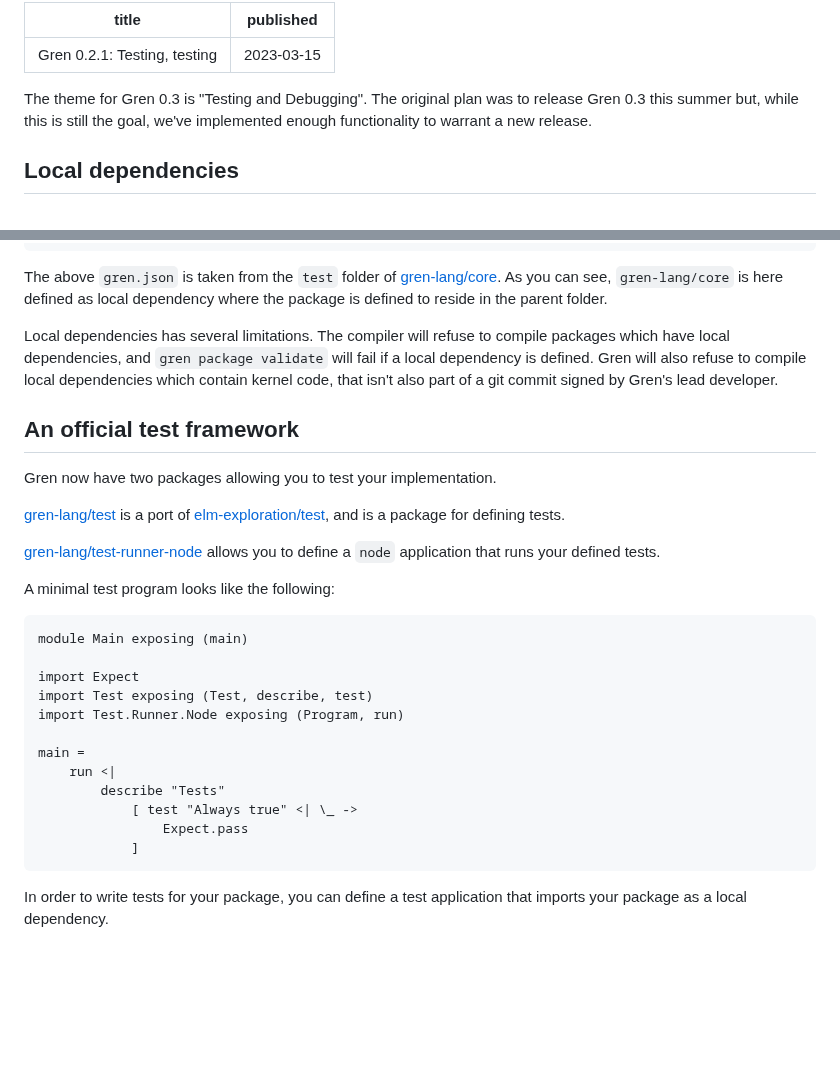
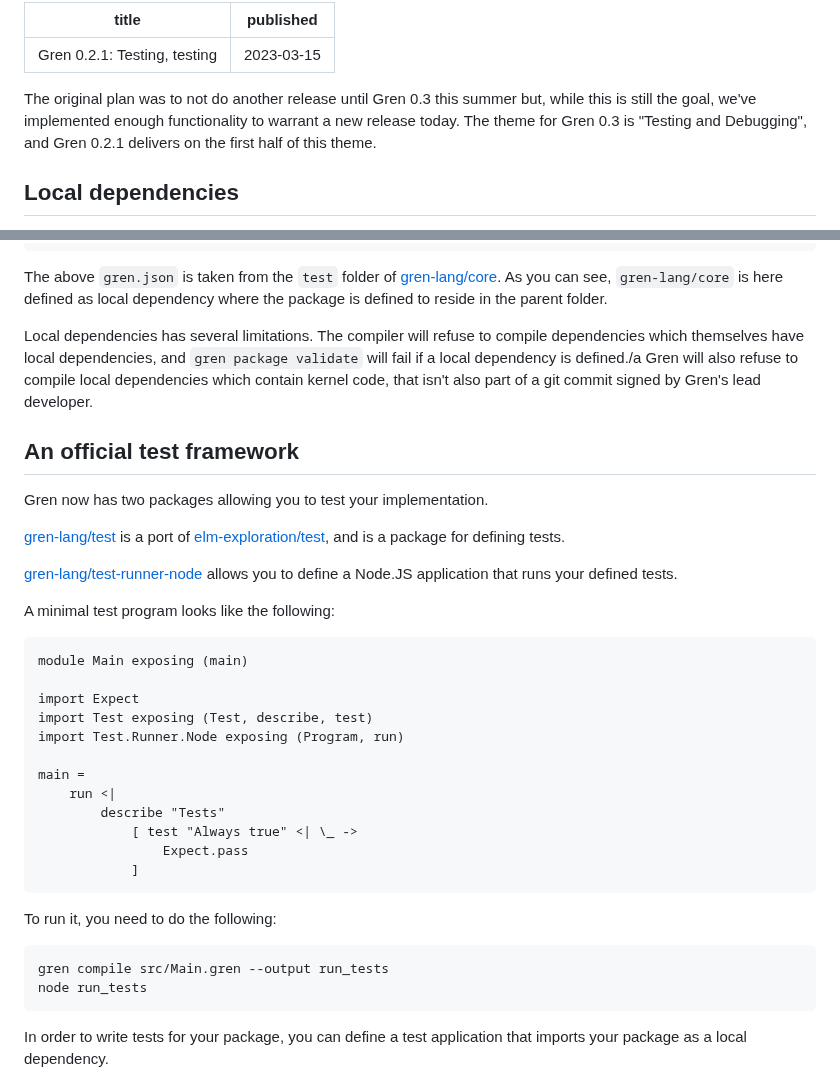
Before and after one commit to gren-lang/gren-lang.github.io, a Markdown page: articles/230315_testing_testing.md, 2 parts joined by grey strips. Rendered like a GitHub page; blank space fills up the shorter version.

Commit message:
Update article based on feedback

````diff
--- a/articles/230315_testing_testing.md
+++ b/articles/230315_testing_testing.md
@@ -3,7 +3,7 @@ title: "Gren 0.2.1: Testing, testing"
 published: "2023-03-15"
 ---
 
-The theme for Gren 0.3 is "Testing and Debugging". The original plan was to release Gren 0.3 this summer but, while this is still the goal, we've implemented enough functionality to warrant a new release.
+The original plan was to not do another release until Gren 0.3 this summer but, while this is still the goal, we've implemented enough functionality to warrant a new release today. The theme for Gren 0.3 is "Testing and Debugging", and Gren 0.2.1 delivers on the first half of this theme.
 
 ## Local dependencies
 
@@ -34,16 +34,16 @@ Gren 0.2.1 adds support for local dependencies. Local dependencies are packages
 
 The above `gren.json` is taken from the `test` folder of [gren-lang/core](https://github.com/gren-lang/core). As you can see, `gren-lang/core` is here defined as local dependency where the package is defined to reside in the parent folder.
 
-Local dependencies has several limitations. The compiler will refuse to compile packages which have local dependencies, and `gren package validate` will fail if a local dependency is defined.
+Local dependencies has several limitations. The compiler will refuse to compile dependencies which themselves have local dependencies, and `gren package validate` will fail if a local dependency is defined./a
 Gren will also refuse to compile local dependencies which contain kernel code, that isn't also part of a git commit signed by Gren's lead developer.
 
 ## An official test framework
 
-Gren now have two packages allowing you to test your implementation.
+Gren now has two packages allowing you to test your implementation.
 
 [gren-lang/test](https://packages.gren-lang.org/package/gren-lang/test) is a port of [elm-exploration/test](https://package.elm-lang.org/packages/elm-explorations/test/latest), and is a package for defining tests.
 
-[gren-lang/test-runner-node](https://packages.gren-lang.org/package/gren-lang/test-runner-node) allows you to define a `node` application that runs your defined tests.
+[gren-lang/test-runner-node](https://packages.gren-lang.org/package/gren-lang/test-runner-node) allows you to define a Node.JS application that runs your defined tests.
 
 A minimal test program looks like the following:
 
@@ -62,6 +62,13 @@ main =
             ]
 ```
 
+To run it, you need to do the following:
+
+```sh
+gren compile src/Main.gren --output run_tests
+node run_tests
+```
+
 In order to write tests for your package, you can define a test application that imports your package as a local dependency.
 
 You can see an example of this in [gren-lang/core](https://github.com/gren-lang/core/tree/e78cc321fc7521b87c0a60c04f5d911a9442db99/tests)'s test suite.
````
